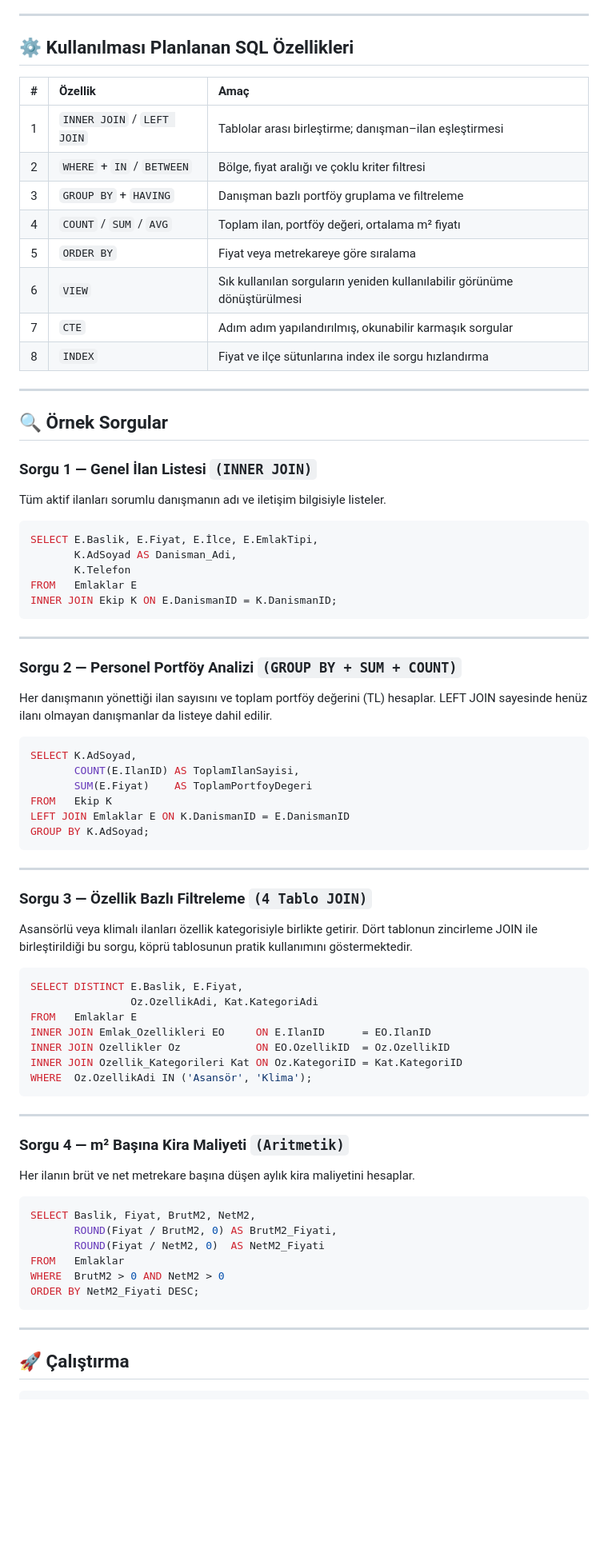
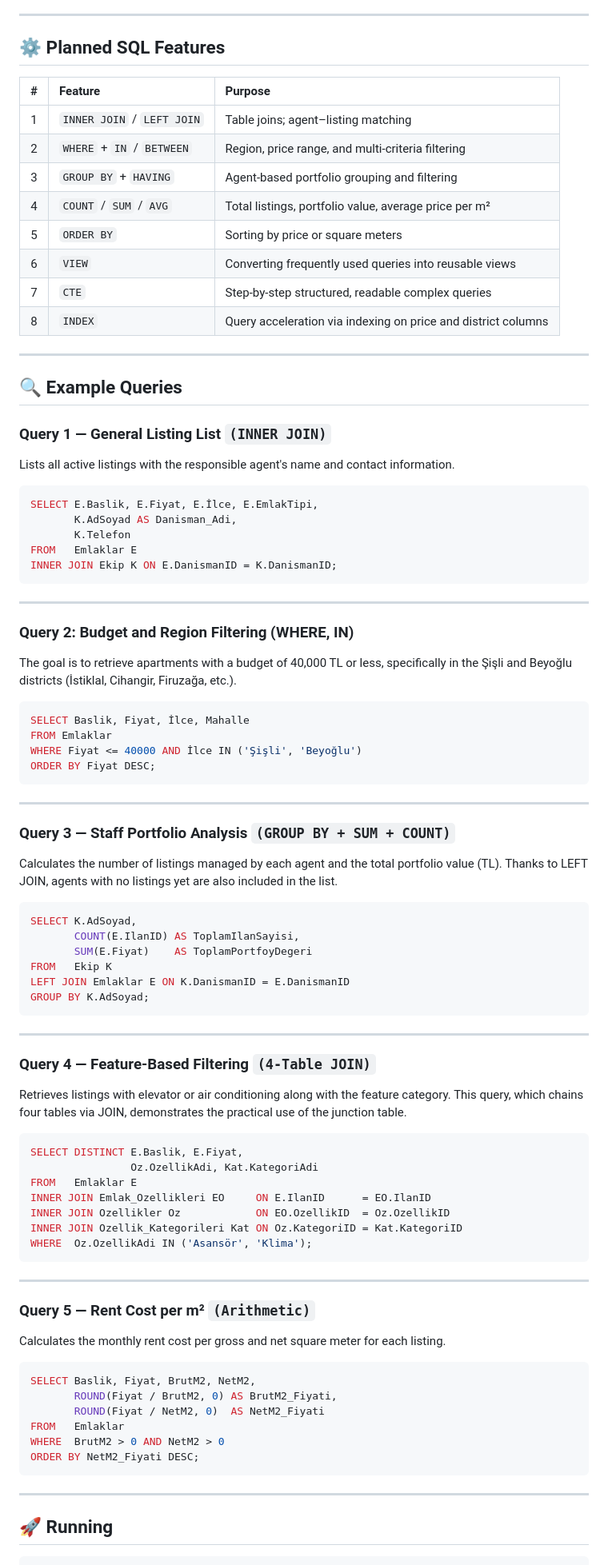
Before and after one commit to alpergnr/SQL-PROJECT, a Markdown page: README.md, the part around one of its changes. Shown at 80% size. GitHub-like rendering; blank space fills up the shorter version.

````diff
--- a/README.md
+++ b/README.md
@@ -78,26 +78,26 @@ Tam ERD ve sütun detayları için → **[SCHEMA.md](./SCHEMA.md)**
 
 ---
 
-## ⚙️ Kullanılması Planlanan SQL Özellikleri
+## ⚙️ Planned SQL Features
 
-| # | Özellik | Amaç |
+| # | Feature | Purpose |
 |:---:|:---|:---|
-| 1 | `INNER JOIN` / `LEFT JOIN` | Tablolar arası birleştirme; danışman–ilan eşleştirmesi |
-| 2 | `WHERE` + `IN` / `BETWEEN` | Bölge, fiyat aralığı ve çoklu kriter filtresi |
-| 3 | `GROUP BY` + `HAVING` | Danışman bazlı portföy gruplama ve filtreleme |
-| 4 | `COUNT` / `SUM` / `AVG` | Toplam ilan, portföy değeri, ortalama m² fiyatı |
-| 5 | `ORDER BY` | Fiyat veya metrekareye göre sıralama |
-| 6 | `VIEW` | Sık kullanılan sorguların yeniden kullanılabilir görünüme dönüştürülmesi |
-| 7 | `CTE`  | Adım adım yapılandırılmış, okunabilir karmaşık sorgular |
-| 8 | `INDEX` | Fiyat ve ilçe sütunlarına index ile sorgu hızlandırma |
+| 1 | `INNER JOIN` / `LEFT JOIN` | Table joins; agent–listing matching |
+| 2 | `WHERE` + `IN` / `BETWEEN` | Region, price range, and multi-criteria filtering |
+| 3 | `GROUP BY` + `HAVING` | Agent-based portfolio grouping and filtering |
+| 4 | `COUNT` / `SUM` / `AVG` | Total listings, portfolio value, average price per m² |
+| 5 | `ORDER BY` | Sorting by price or square meters |
+| 6 | `VIEW` | Converting frequently used queries into reusable views |
+| 7 | `CTE` | Step-by-step structured, readable complex queries |
+| 8 | `INDEX` | Query acceleration via indexing on price and district columns |
 
 ---
 
-## 🔍 Örnek Sorgular
+## 🔍 Example Queries
 
-### Sorgu 1 — Genel İlan Listesi `(INNER JOIN)`
+### Query 1 — General Listing List `(INNER JOIN)`
 
-Tüm aktif ilanları sorumlu danışmanın adı ve iletişim bilgisiyle listeler.
+Lists all active listings with the responsible agent's name and contact information.
 
 ```sql
 SELECT E.Baslik, E.Fiyat, E.İlce, E.EmlakTipi,
@@ -109,9 +109,21 @@ INNER JOIN Ekip K ON E.DanismanID = K.DanismanID;
 
 ---
 
-### Sorgu 2 — Personel Portföy Analizi `(GROUP BY + SUM + COUNT)`
+### Query 2: Budget and Region Filtering (WHERE, IN)
 
-Her danışmanın yönettiği ilan sayısını ve toplam portföy değerini (TL) hesaplar. LEFT JOIN sayesinde henüz ilanı olmayan danışmanlar da listeye dahil edilir.
+The goal is to retrieve apartments with a budget of 40,000 TL or less, specifically in the Şişli and Beyoğlu districts (İstiklal, Cihangir, Firuzağa, etc.).
+
+```sql
+SELECT Baslik, Fiyat, İlce, Mahalle
+FROM Emlaklar
+WHERE Fiyat <= 40000 AND İlce IN ('Şişli', 'Beyoğlu')
+ORDER BY Fiyat DESC;
+```
+---
+
+### Query 3 — Staff Portfolio Analysis `(GROUP BY + SUM + COUNT)`
+
+Calculates the number of listings managed by each agent and the total portfolio value (TL). Thanks to LEFT JOIN, agents with no listings yet are also included in the list.
 
 ```sql
 SELECT K.AdSoyad,
@@ -124,9 +136,9 @@ GROUP BY K.AdSoyad;
 
 ---
 
-### Sorgu 3 — Özellik Bazlı Filtreleme `(4 Tablo JOIN)`
+### Query 4 — Feature-Based Filtering `(4-Table JOIN)`
 
-Asansörlü veya klimalı ilanları özellik kategorisiyle birlikte getirir. Dört tablonun zincirleme JOIN ile birleştirildiği bu sorgu, köprü tablosunun pratik kullanımını göstermektedir.
+Retrieves listings with elevator or air conditioning along with the feature category. This query, which chains four tables via JOIN, demonstrates the practical use of the junction table.
 
 ```sql
 SELECT DISTINCT E.Baslik, E.Fiyat,
@@ -140,9 +152,9 @@ WHERE  Oz.OzellikAdi IN ('Asansör', 'Klima');
 
 ---
 
-### Sorgu 4 — m² Başına Kira Maliyeti `(Aritmetik)`
+### Query 5 — Rent Cost per m² `(Arithmetic)`
 
-Her ilanın brüt ve net metrekare başına düşen aylık kira maliyetini hesaplar.
+Calculates the monthly rent cost per gross and net square meter for each listing.
 
 ```sql
 SELECT Baslik, Fiyat, BrutM2, NetM2,
@@ -155,6 +167,6 @@ ORDER BY NetM2_Fiyati DESC;
 
 ---
 
-## 🚀 Çalıştırma
+## 🚀 Running
 
 ```bash
````
Also changed, not shown: other parts of README.md (+34 -34 lines).
